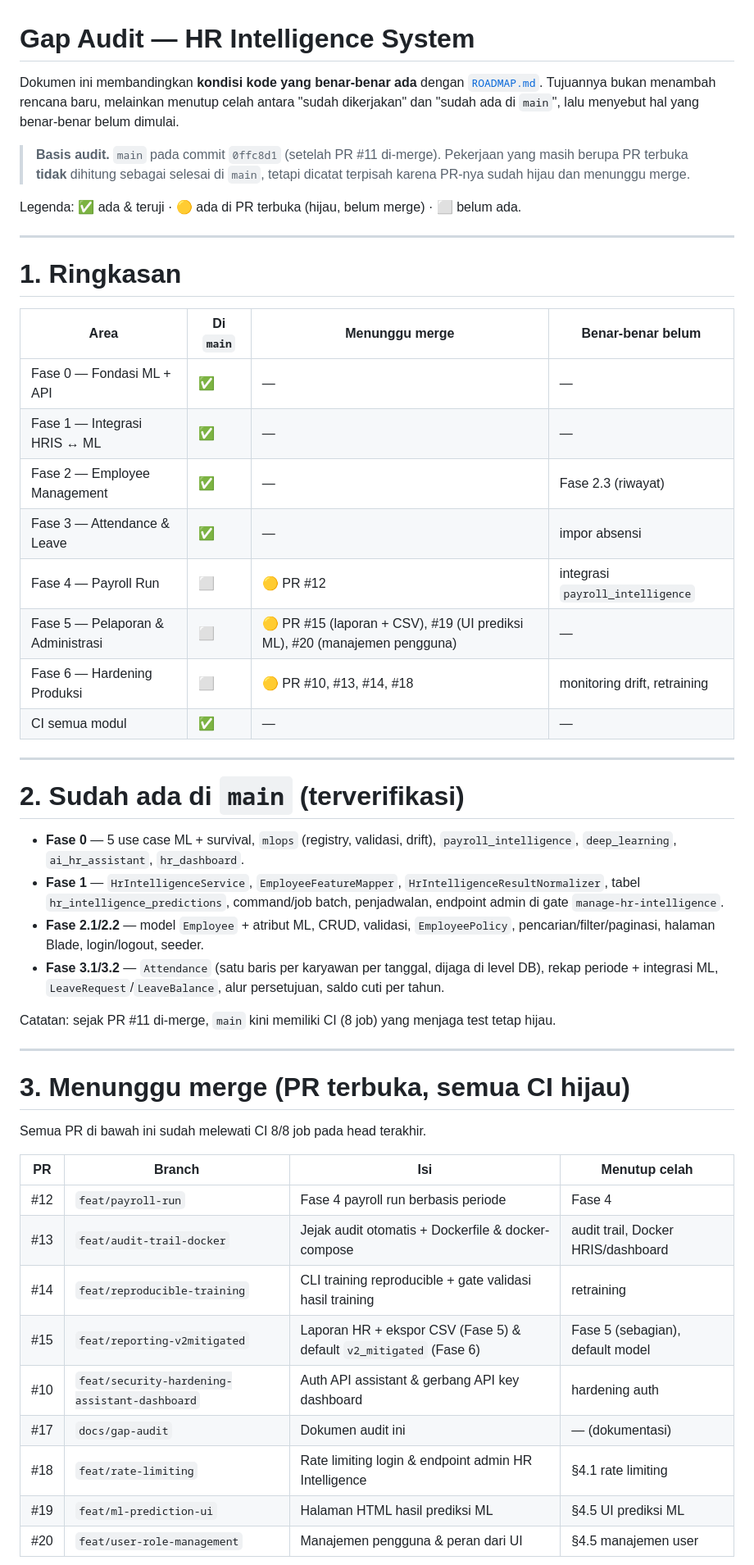
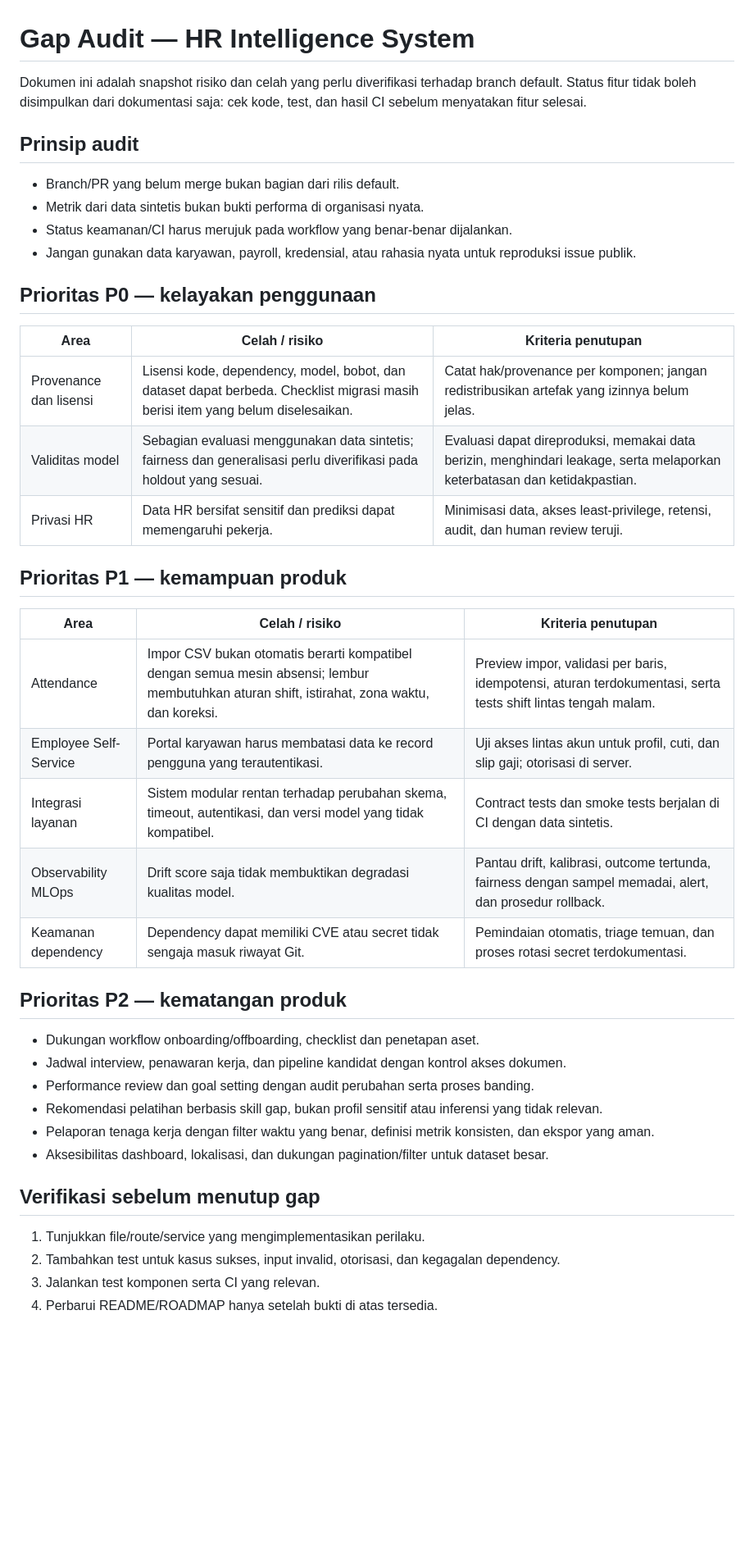
Before and after one commit to fcreatenew/hr-intelligence-system, a Markdown page: GAP_AUDIT.md, the part around one of its changes. Shown at 82% size. Drawn GitHub-style; blank space fills up the shorter version.

Commit message:
docs(audit): replace stale pull request snapshot with current risk backlog

```diff
--- a/GAP_AUDIT.md
+++ b/GAP_AUDIT.md
@@ -1,64 +1,45 @@
 # Gap Audit — HR Intelligence System
 
-Dokumen ini membandingkan **kondisi kode yang benar-benar ada** dengan
-[`ROADMAP.md`](ROADMAP.md). Tujuannya bukan menambah rencana baru, melainkan
-menutup celah antara "sudah dikerjakan" dan "sudah ada di `main`", lalu
-menyebut hal yang benar-benar belum dimulai.
+Dokumen ini adalah snapshot risiko dan celah yang perlu diverifikasi terhadap branch default. Status fitur tidak boleh disimpulkan dari dokumentasi saja: cek kode, test, dan hasil CI sebelum menyatakan fitur selesai.
 
-> **Basis audit.** `main` pada commit `0ffc8d1` (setelah PR #11 di-merge).
-> Pekerjaan yang masih berupa PR terbuka **tidak** dihitung sebagai selesai di
-> `main`, tetapi dicatat terpisah karena PR-nya sudah hijau dan menunggu merge.
+## Prinsip audit
 
-Legenda: ✅ ada & teruji · 🟡 ada di PR terbuka (hijau, belum merge) · ⬜ belum ada.
+- Branch/PR yang belum merge bukan bagian dari rilis default.
+- Metrik dari data sintetis bukan bukti performa di organisasi nyata.
+- Status keamanan/CI harus merujuk pada workflow yang benar-benar dijalankan.
+- Jangan gunakan data karyawan, payroll, kredensial, atau rahasia nyata untuk reproduksi issue publik.
 
----
+## Prioritas P0 — kelayakan penggunaan
 
-# 1. Ringkasan
+| Area | Celah / risiko | Kriteria penutupan |
+|---|---|---|
+| Provenance dan lisensi | Lisensi kode, dependency, model, bobot, dan dataset dapat berbeda. Checklist migrasi masih berisi item yang belum diselesaikan. | Catat hak/provenance per komponen; jangan redistribusikan artefak yang izinnya belum jelas. |
+| Validitas model | Sebagian evaluasi menggunakan data sintetis; fairness dan generalisasi perlu diverifikasi pada holdout yang sesuai. | Evaluasi dapat direproduksi, memakai data berizin, menghindari leakage, serta melaporkan keterbatasan dan ketidakpastian. |
+| Privasi HR | Data HR bersifat sensitif dan prediksi dapat memengaruhi pekerja. | Minimisasi data, akses least-privilege, retensi, audit, dan human review teruji. |
 
-| Area | Di `main` | Menunggu merge | Benar-benar belum |
-|---|---|---|---|
-| Fase 0 — Fondasi ML + API | ✅ | — | — |
-| Fase 1 — Integrasi HRIS ↔ ML | ✅ | — | — |
-| Fase 2 — Employee Management | ✅ | — | Fase 2.3 (riwayat) |
-| Fase 3 — Attendance & Leave | ✅ | — | impor absensi |
-| Fase 4 — Payroll Run | ⬜ | 🟡 PR #12 | integrasi `payroll_intelligence` |
-| Fase 5 — Pelaporan & Administrasi | ⬜ | 🟡 PR #15 (laporan + CSV), #19 (UI prediksi ML), #20 (manajemen pengguna) | — |
-| Fase 6 — Hardening Produksi | ⬜ | 🟡 PR #10, #13, #14, #18 | monitoring drift, retraining |
-| CI semua modul | ✅ | — | — |
+## Prioritas P1 — kemampuan produk
 
----
+| Area | Celah / risiko | Kriteria penutupan |
+|---|---|---|
+| Attendance | Impor CSV bukan otomatis berarti kompatibel dengan semua mesin absensi; lembur membutuhkan aturan shift, istirahat, zona waktu, dan koreksi. | Preview impor, validasi per baris, idempotensi, aturan terdokumentasi, serta tests shift lintas tengah malam. |
+| Employee Self-Service | Portal karyawan harus membatasi data ke record pengguna yang terautentikasi. | Uji akses lintas akun untuk profil, cuti, dan slip gaji; otorisasi di server. |
+| Integrasi layanan | Sistem modular rentan terhadap perubahan skema, timeout, autentikasi, dan versi model yang tidak kompatibel. | Contract tests dan smoke tests berjalan di CI dengan data sintetis. |
+| Observability MLOps | Drift score saja tidak membuktikan degradasi kualitas model. | Pantau drift, kalibrasi, outcome tertunda, fairness dengan sampel memadai, alert, dan prosedur rollback. |
+| Keamanan dependency | Dependency dapat memiliki CVE atau secret tidak sengaja masuk riwayat Git. | Pemindaian otomatis, triage temuan, dan proses rotasi secret terdokumentasi. |
 
-# 2. Sudah ada di `main` (terverifikasi)
+## Prioritas P2 — kematangan produk
 
-- **Fase 0** — 5 use case ML + survival, `mlops` (registry, validasi, drift),
-  `payroll_intelligence`, `deep_learning`, `ai_hr_assistant`, `hr_dashboard`.
-- **Fase 1** — `HrIntelligenceService`, `EmployeeFeatureMapper`,
-  `HrIntelligenceResultNormalizer`, tabel `hr_intelligence_predictions`,
-  command/job batch, penjadwalan, endpoint admin di gate `manage-hr-intelligence`.
-- **Fase 2.1/2.2** — model `Employee` + atribut ML, CRUD, validasi, `EmployeePolicy`,
-  pencarian/filter/paginasi, halaman Blade, login/logout, seeder.
-- **Fase 3.1/3.2** — `Attendance` (satu baris per karyawan per tanggal, dijaga
-  di level DB), rekap periode + integrasi ML, `LeaveRequest`/`LeaveBalance`,
-  alur persetujuan, saldo cuti per tahun.
+- Dukungan workflow onboarding/offboarding, checklist dan penetapan aset.
+- Jadwal interview, penawaran kerja, dan pipeline kandidat dengan kontrol akses dokumen.
+- Performance review dan goal setting dengan audit perubahan serta proses banding.
+- Rekomendasi pelatihan berbasis skill gap, bukan profil sensitif atau inferensi yang tidak relevan.
+- Pelaporan tenaga kerja dengan filter waktu yang benar, definisi metrik konsisten, dan ekspor yang aman.
+- Aksesibilitas dashboard, lokalisasi, dan dukungan pagination/filter untuk dataset besar.
 
-Catatan: sejak PR #11 di-merge, `main` kini memiliki CI (8 job) yang menjaga
-test tetap hijau.
+## Verifikasi sebelum menutup gap
 
----
+1. Tunjukkan file/route/service yang mengimplementasikan perilaku.
+2. Tambahkan test untuk kasus sukses, input invalid, otorisasi, dan kegagalan dependency.
+3. Jalankan test komponen serta CI yang relevan.
+4. Perbarui README/ROADMAP hanya setelah bukti di atas tersedia.
 
-# 3. Menunggu merge (PR terbuka, semua CI hijau)
-
-Semua PR di bawah ini sudah melewati CI 8/8 job pada head terakhir.
-
-| PR | Branch | Isi | Menutup celah |
-|---|---|---|---|
-| #12 | `feat/payroll-run` | Fase 4 payroll run berbasis periode | Fase 4 |
-| #13 | `feat/audit-trail-docker` | Jejak audit otomatis + Dockerfile & docker-compose | audit trail, Docker HRIS/dashboard |
-| #14 | `feat/reproducible-training` | CLI training reproducible + gate validasi hasil training | retraining |
-| #15 | `feat/reporting-v2mitigated` | Laporan HR + ekspor CSV (Fase 5) & default `v2_mitigated` (Fase 6) | Fase 5 (sebagian), default model |
-| #10 | `feat/security-hardening-assistant-dashboard` | Auth API assistant & gerbang API key dashboard | hardening auth |
-| #17 | `docs/gap-audit` | Dokumen audit ini | — (dokumentasi) |
-| #18 | `feat/rate-limiting` | Rate limiting login & endpoint admin HR Intelligence | §4.1 rate limiting |
-| #19 | `feat/ml-prediction-ui` | Halaman HTML hasil prediksi ML | §4.5 UI prediksi ML |
-| #20 | `feat/user-role-management` | Manajemen pengguna & peran dari UI | §4.5 manajemen user |
-
```
Also changed, not shown: other parts of GAP_AUDIT.md (+1 -106 lines).
